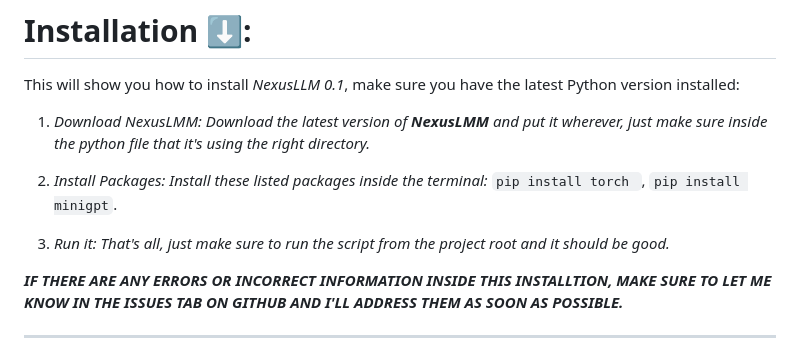
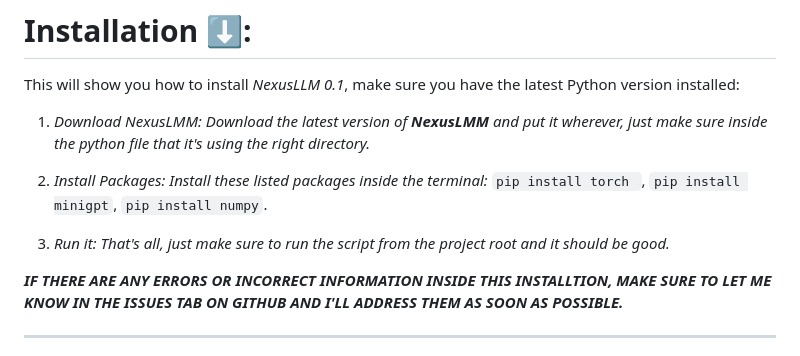
Before and after one commit to samrylanjamesharris/NexusLLM, a Markdown page: README.md, the part around the change. GitHub-like rendering.

````diff
--- a/README.md
+++ b/README.md
@@ -15,9 +15,10 @@ This will show you how to install *NexusLLM 0.1*, make sure you have the latest
 
 2. *Install Packages: Install these listed packages inside the terminal:*
 ```pip install torch ```,
-```pip install minigpt```.
+```pip install minigpt```,
+```pip install numpy```.
 
-3. *Run it: That's all, just make sure to run the script from the project root and it should be good.*
+4. *Run it: That's all, just make sure to run the script from the project root and it should be good.*
 
 ***IF THERE ARE ANY ERRORS OR INCORRECT INFORMATION INSIDE THIS INSTALLTION, MAKE SURE TO LET ME KNOW IN THE ISSUES TAB ON GITHUB AND I'LL ADDRESS THEM AS SOON AS POSSIBLE.***
 
````
